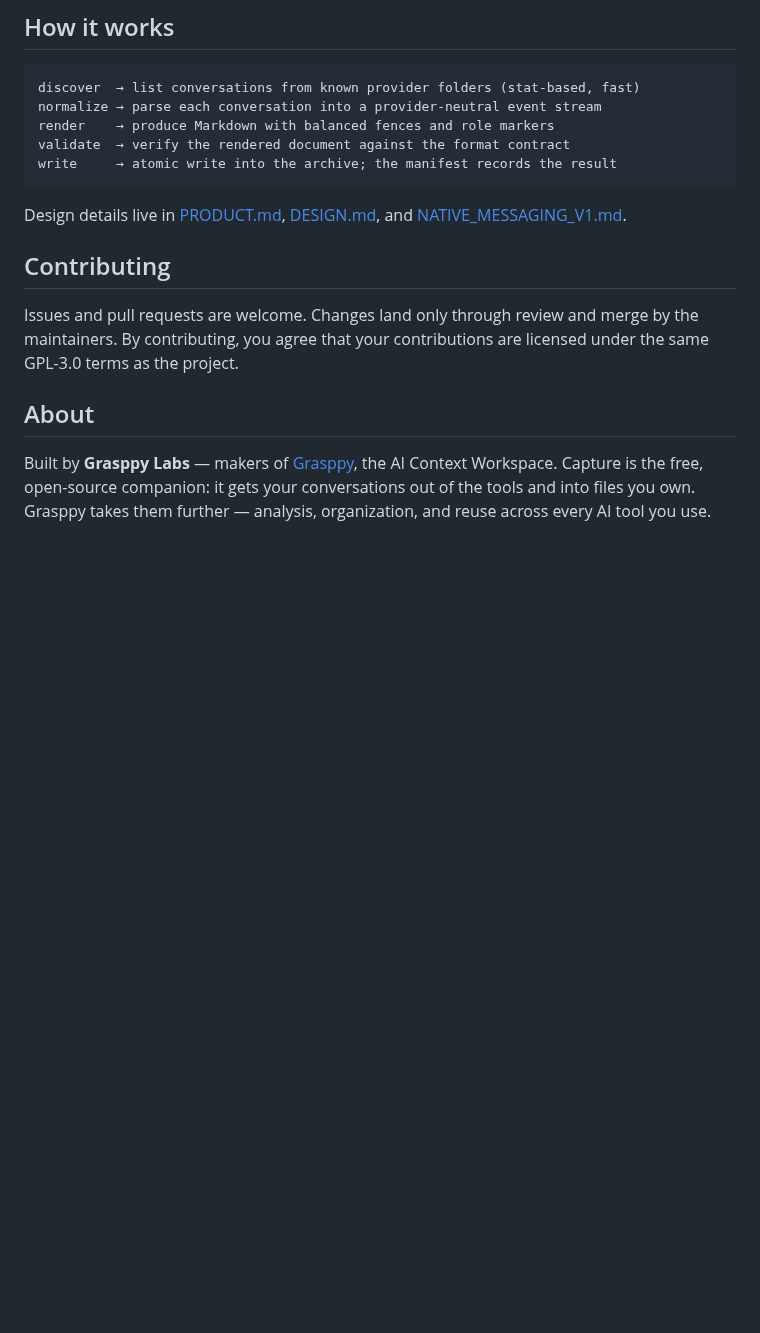
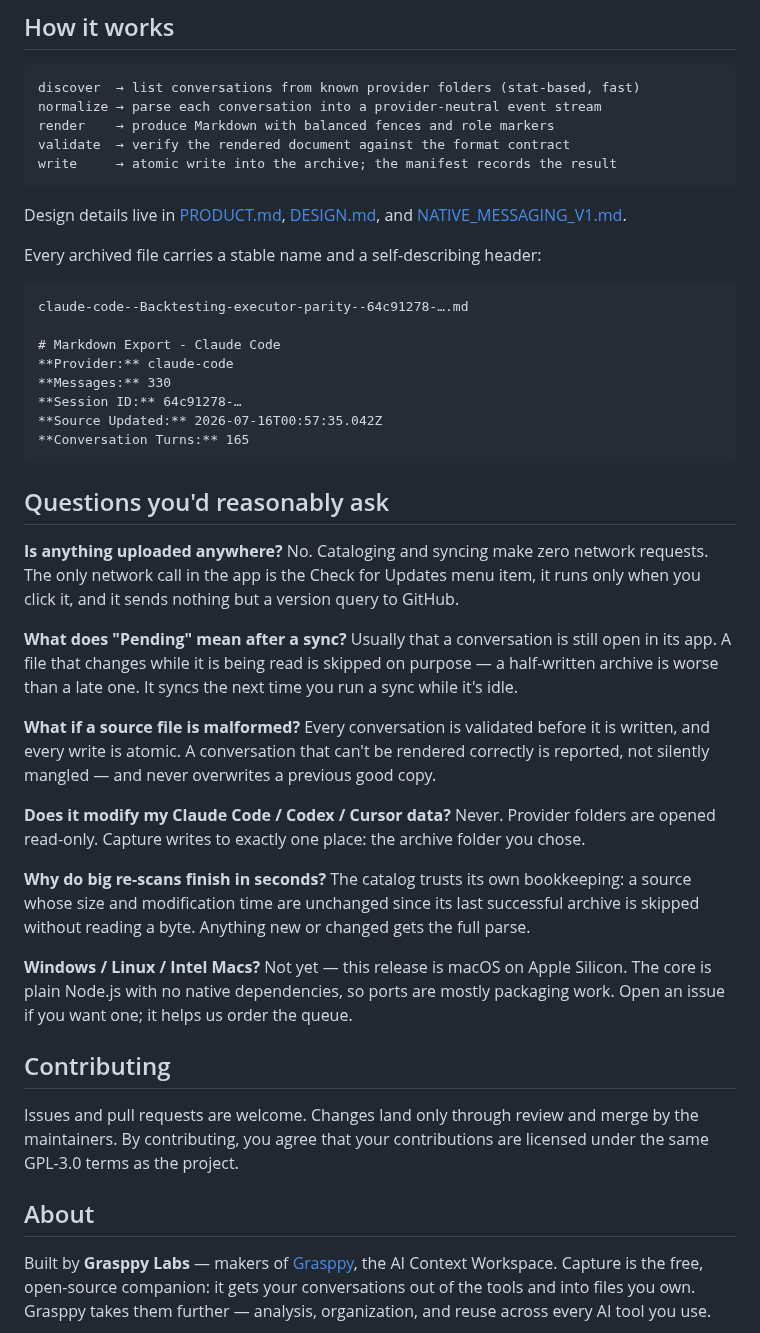
Before and after one commit to grasppy-labs/grasppy-capture, a Markdown page: README.md, the part around one of its changes. Drawn GitHub-style; blank space fills up the shorter version.

Commit message:
docs: expand README with screenshots, format sample, and FAQ
- Archive and Dashboard screenshots
- License / platform / release badges
- Sample archived-file header showing the stable naming and metadata
- FAQ: privacy, Pending semantics, malformed sources, fast re-scans,
  platform support

Co-Authored-By: Claude Opus 5 <noreply@anthropic.com>

````diff
--- a/README.md
+++ b/README.md
@@ -48,6 +60,39 @@ write     → atomic write into the archive; the manifest records the result
 
 Design details live in [PRODUCT.md](PRODUCT.md), [DESIGN.md](DESIGN.md), and [NATIVE_MESSAGING_V1.md](NATIVE_MESSAGING_V1.md).
 
+Every archived file carries a stable name and a self-describing header:
+
+```markdown
+claude-code--Backtesting-executor-parity--64c91278-….md
+
+# Markdown Export - Claude Code
+**Provider:** claude-code
+**Messages:** 330
+**Session ID:** 64c91278-…
+**Source Updated:** 2026-07-16T00:57:35.042Z
+**Conversation Turns:** 165
+```
+
+## Questions you'd reasonably ask
+
+**Is anything uploaded anywhere?**
+No. Cataloging and syncing make zero network requests. The only network call in the app is the Check for Updates menu item, it runs only when you click it, and it sends nothing but a version query to GitHub.
+
+**What does "Pending" mean after a sync?**
+Usually that a conversation is still open in its app. A file that changes while it is being read is skipped on purpose — a half-written archive is worse than a late one. It syncs the next time you run a sync while it's idle.
+
+**What if a source file is malformed?**
+Every conversation is validated before it is written, and every write is atomic. A conversation that can't be rendered correctly is reported, not silently mangled — and never overwrites a previous good copy.
+
+**Does it modify my Claude Code / Codex / Cursor data?**
+Never. Provider folders are opened read-only. Capture writes to exactly one place: the archive folder you chose.
+
+**Why do big re-scans finish in seconds?**
+The catalog trusts its own bookkeeping: a source whose size and modification time are unchanged since its last successful archive is skipped without reading a byte. Anything new or changed gets the full parse.
+
+**Windows / Linux / Intel Macs?**
+Not yet — this release is macOS on Apple Silicon. The core is plain Node.js with no native dependencies, so ports are mostly packaging work. Open an issue if you want one; it helps us order the queue.
+
 ## Contributing
 
 Issues and pull requests are welcome. Changes land only through review and merge by the maintainers. By contributing, you agree that your contributions are licensed under the same GPL-3.0 terms as the project.
````
Also changed, not shown: other parts of README.md (+12 -0 lines), docs/screenshots/capture-archive.png (added), docs/screenshots/capture-dashboard.png (added).
